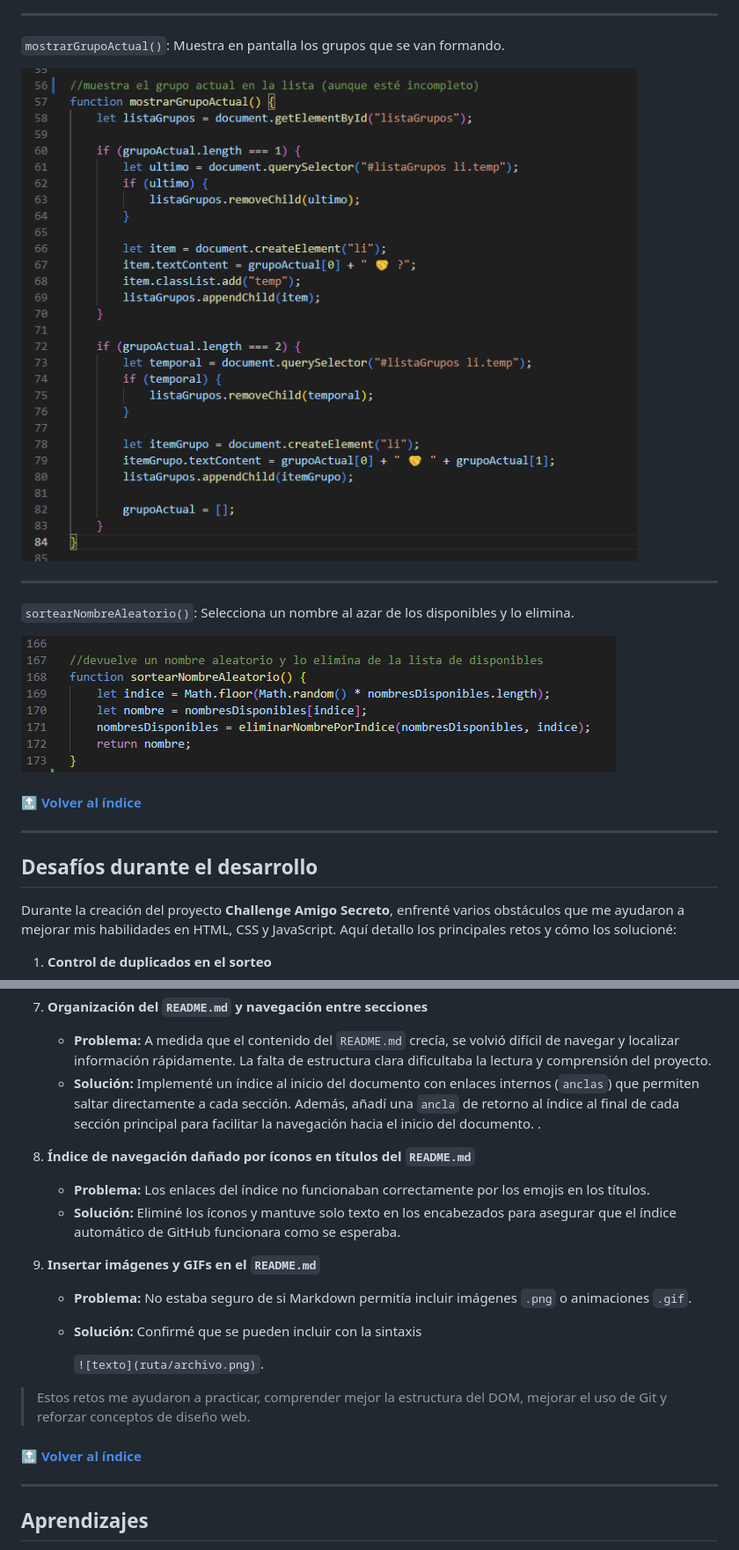
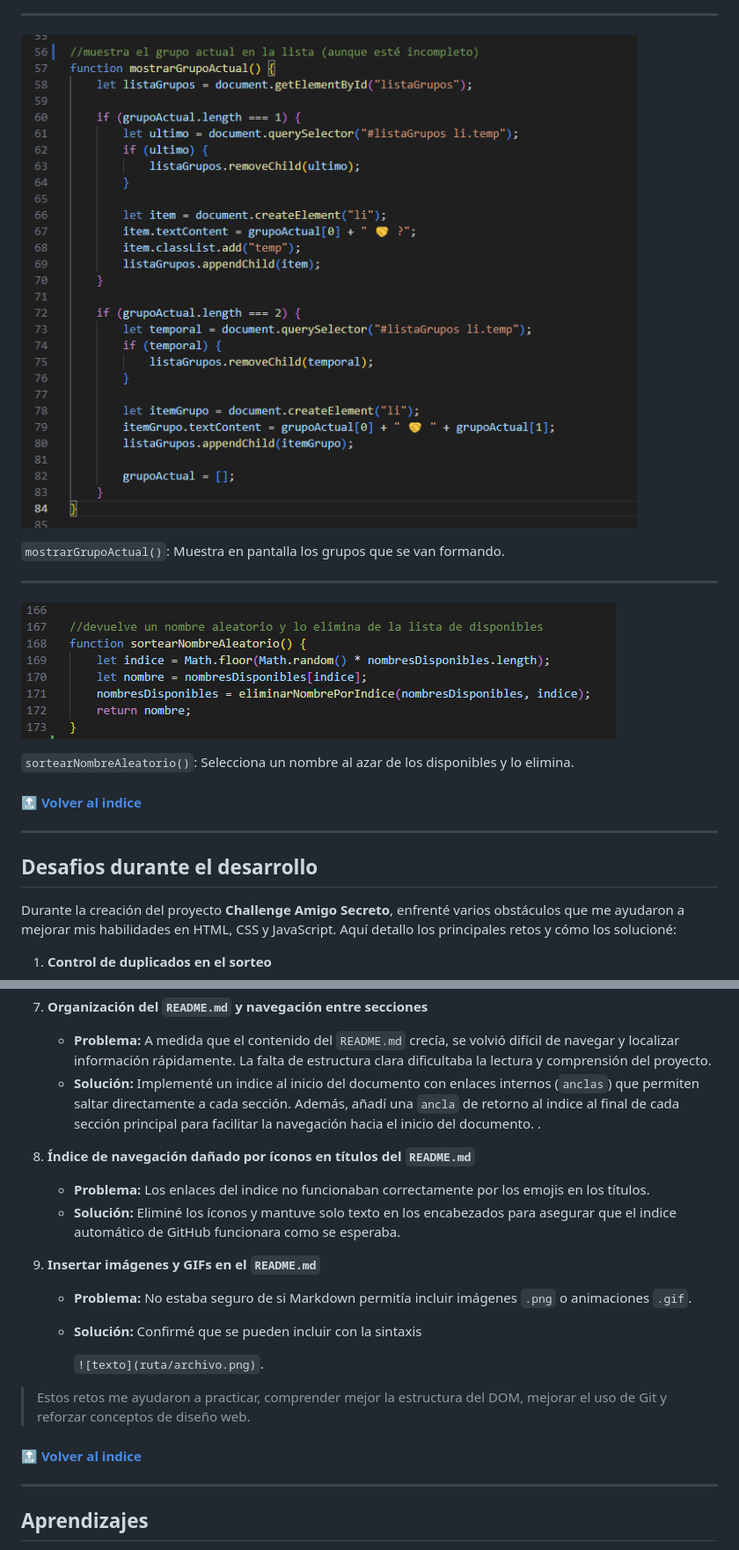
Before and after one commit to Paulruiz23/curso-alura, a Markdown page: 2.challenge-amigosecreto/README.md, 2 parts joined by grey strips. Shown at 88% size. Drawn GitHub-style.

```diff
--- a/2.challenge-amigosecreto/README.md
+++ b/2.challenge-amigosecreto/README.md
@@ -154,24 +157,23 @@ Esta sección describe la función de cada parte importante del archivo `app.js`
 
 ---
 
+![mostrarGrupoActual](assets/mostrarGrupoActual.png)
+
    `mostrarGrupoActual()`: Muestra en pantalla los grupos que se van formando.
-
-   ![mostrarGrupoActual](assets/mostrarGrupoActual.png)
 
 ---
 
+![sortearNombreAleatorio](assets/sortearNombreAleatorio.png)
+
    `sortearNombreAleatorio()`: Selecciona un nombre al azar de los disponibles y lo elimina.
 
-   ![sortearNombreAleatorio](assets/sortearNombreAleatorio.png)
 
-
-
-#### [🔝 Volver al índice](#indice-de-contenido)
+#### [🔝 Volver al indice](#indice-de-contenido)
 
 ---
 
 
-## Desafíos durante el desarrollo
+## Desafios durante el desarrollo
 
 Durante la creación del proyecto **Challenge Amigo Secreto**, enfrenté varios obstáculos que me ayudaron a mejorar mis habilidades en HTML, CSS y JavaScript. Aquí detallo los principales retos y cómo los solucioné:
 
@@ -201,12 +203,12 @@ Durante la creación del proyecto **Challenge Amigo Secreto**, enfrenté varios
 
 7. **Organización del `README.md` y navegación entre secciones**
    - **Problema:** A medida que el contenido del `README.md` crecía, se volvió difícil de navegar y localizar información rápidamente. La falta de estructura clara dificultaba la lectura y comprensión del proyecto.
-   - **Solución:** Implementé un índice al inicio del documento con enlaces internos (`anclas`) que permiten saltar directamente a cada sección. Además, añadí una `ancla` de retorno al índice al final de cada sección principal para facilitar la navegación hacia el inicio del documento.
+   - **Solución:** Implementé un indice al inicio del documento con enlaces internos (`anclas`) que permiten saltar directamente a cada sección. Además, añadí una `ancla` de retorno al indice al final de cada sección principal para facilitar la navegación hacia el inicio del documento.
 .
 
 8. **Índice de navegación dañado por íconos en títulos del `README.md`**
-   - **Problema:** Los enlaces del índice no funcionaban correctamente por los emojis en los títulos.
-   - **Solución:** Eliminé los íconos y mantuve solo texto en los encabezados para asegurar que el índice automático de GitHub funcionara como se esperaba.
+   - **Problema:** Los enlaces del indice no funcionaban correctamente por los emojis en los títulos.
+   - **Solución:** Eliminé los íconos y mantuve solo texto en los encabezados para asegurar que el indice automático de GitHub funcionara como se esperaba.
 
 9. **Insertar imágenes y GIFs en el `README.md`**
    - **Problema:** No estaba seguro de si Markdown permitía incluir imágenes `.png` o animaciones `.gif`.
@@ -217,7 +219,7 @@ Durante la creación del proyecto **Challenge Amigo Secreto**, enfrenté varios
 
 > Estos retos me ayudaron a practicar, comprender mejor la estructura del DOM, mejorar el uso de Git y reforzar conceptos de diseño web.
 
-#### [🔝 Volver al índice](#indice-de-contenido)
+#### [🔝 Volver al indice](#indice-de-contenido)
 
 ---
 
```
Also changed, not shown: other parts of 2.challenge-amigosecreto/README.md (+29 -26 lines).
